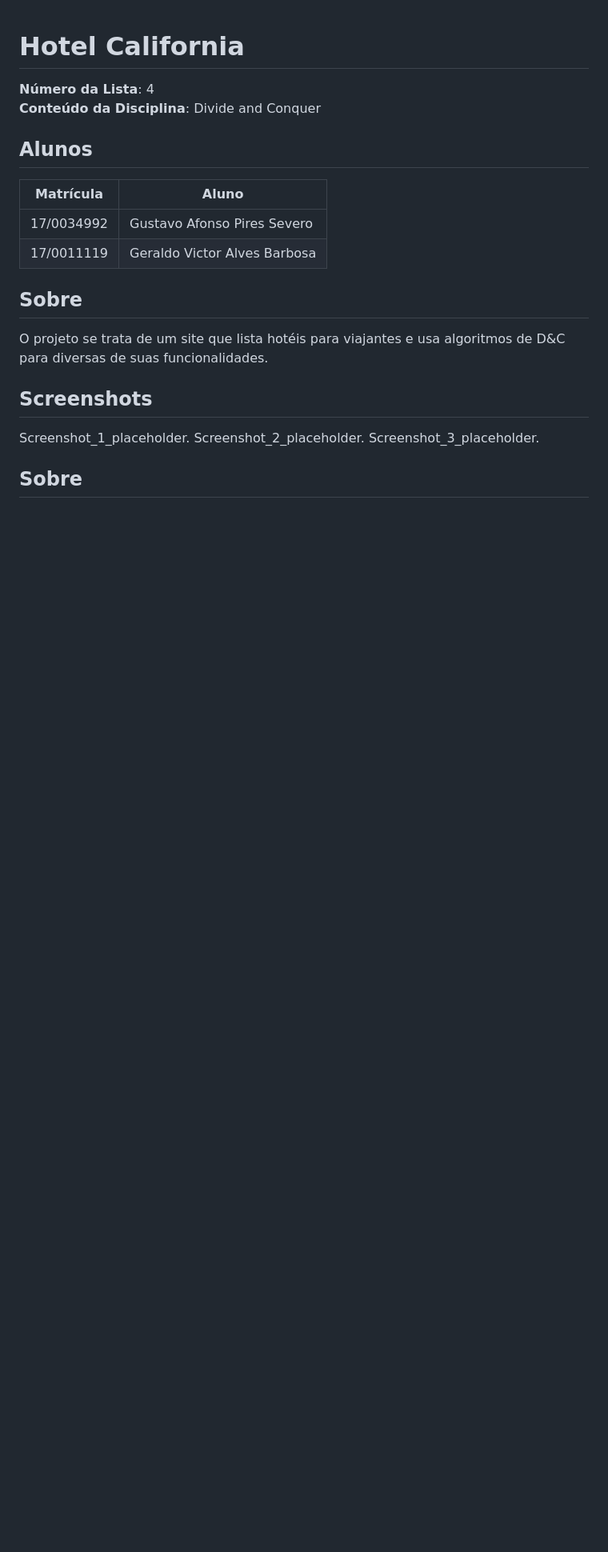
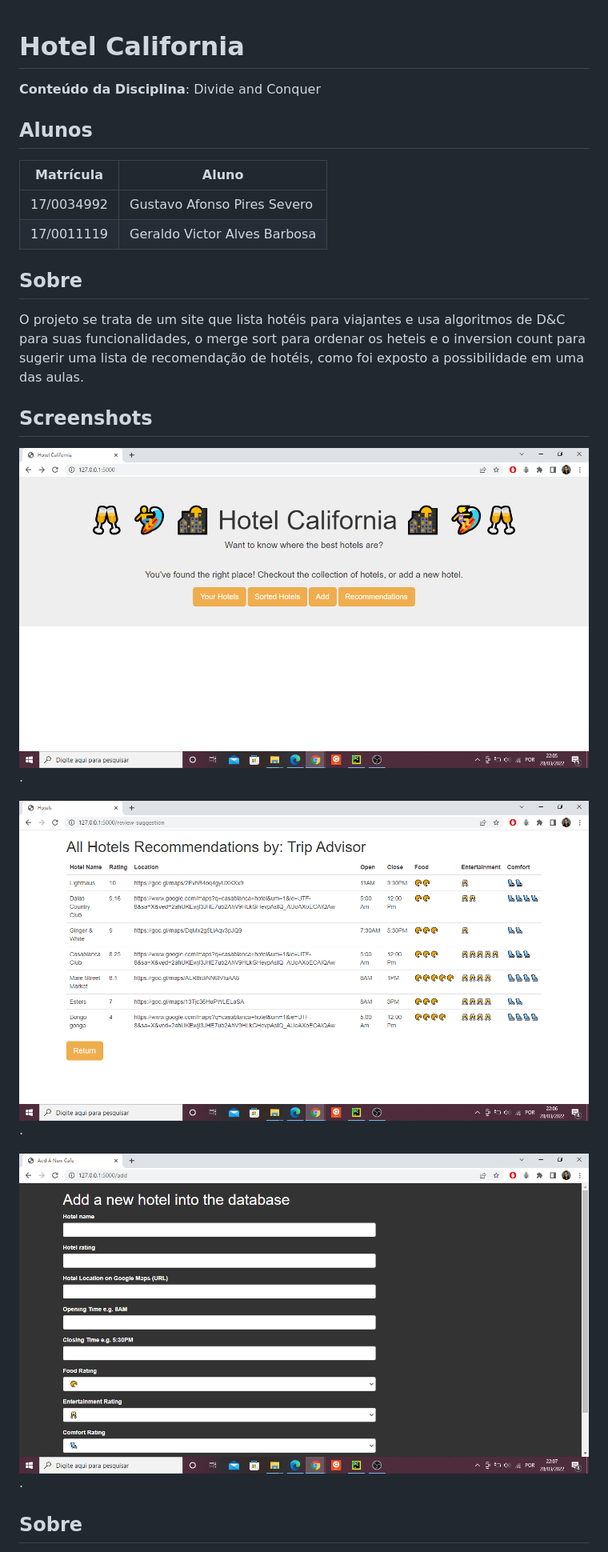
Before and after one commit to projeto-de-algoritmos/D-C_HotelCalifornia, a Markdown page: README.md, the part around the change printed below. Shown: that part at 80% size. Rendered like a GitHub page; pictures changed too: imgs/print_1.png (added), imgs/print_2.png (added), imgs/print_3.png (added); blank space fills up the shorter version.

```diff
--- a/README.md
+++ b/README.md
@@ -1,22 +1,27 @@
 # Hotel California
 
-**Número da Lista**: 4<br>
 **Conteúdo da Disciplina**: Divide and Conquer<br>
 
 ## Alunos
+
 |Matrícula | Aluno |
-| -- | -- |
+| ----------- | ------------------------------|
 | 17/0034992  |  Gustavo Afonso Pires Severo  |
 | 17/0011119  |  Geraldo Victor Alves Barbosa |
 
 
 ## Sobre
-O projeto se trata de um site que lista hotéis para viajantes e usa algoritmos de D&C para diversas de suas funcionalidades.
+O projeto se trata de um site que lista hotéis para viajantes e usa algoritmos de D&C para suas funcionalidades, o merge sort para ordenar os heteis e o inversion count para
+sugerir uma lista de recomendação de hotéis, como foi exposto a possibilidade em uma das aulas.
 
 ## Screenshots
-Screenshot_1_placeholder.
-Screenshot_2_placeholder.
-Screenshot_3_placeholder.
+![alt text](imgs/print_1.png).
+
+
+![alt text](imgs/print_2.png).
+
+
+![alt text](imgs/print_3.png).
 
 ## Sobre
 **Linguagem**: Python3<br>
```
Also changed, not shown: other parts of README.md (+5 -7 lines), 11 other files.
